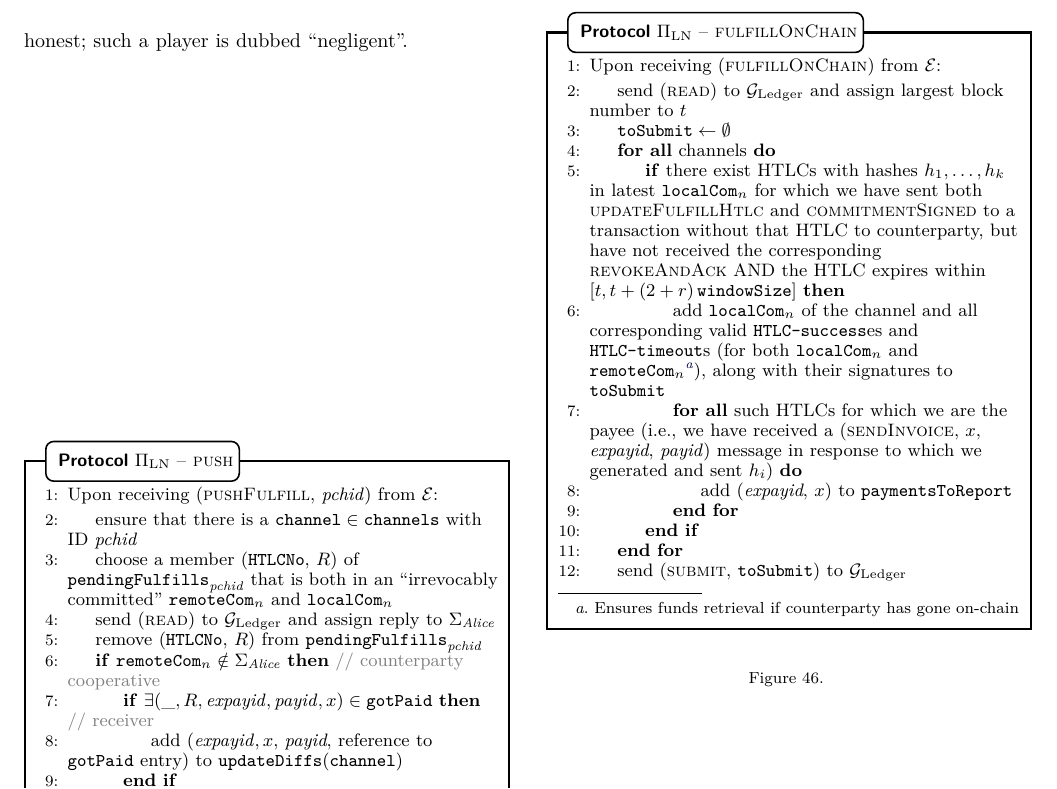
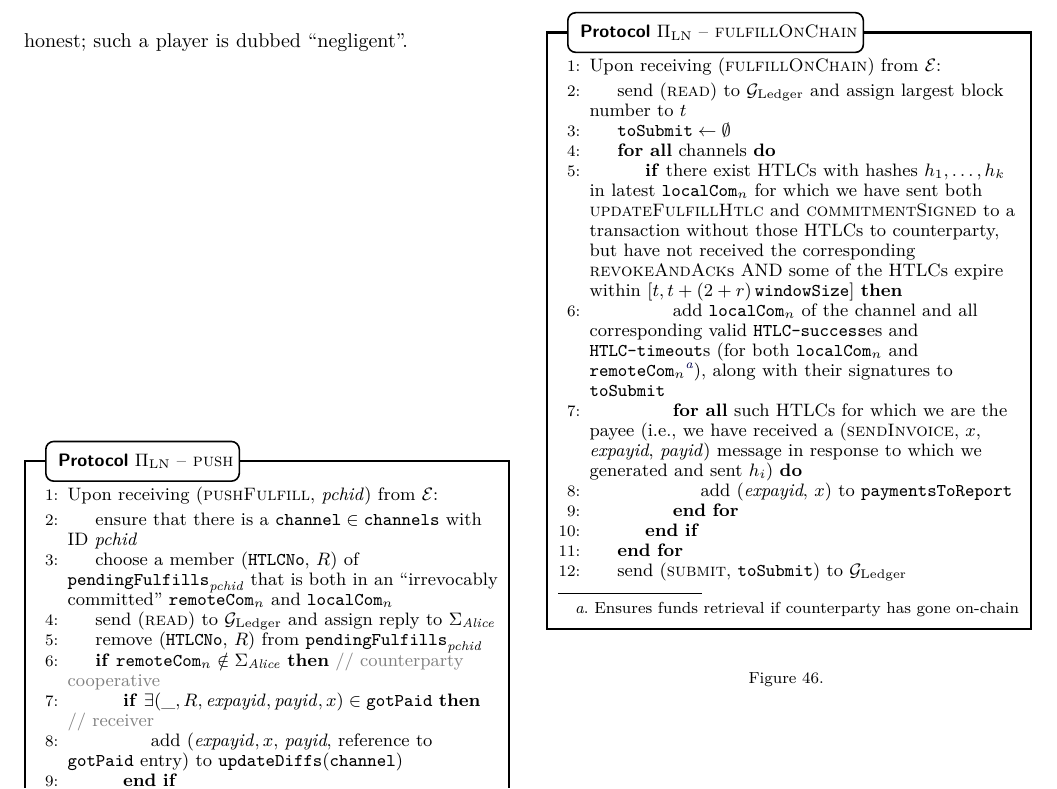
Before and after one commit to OrfeasLitos/PaymentChannels, a LaTeX paper (src/paymentChannels.tex, which reads src/protocol.tex): part of page 34 of 55, cut so that both start at the same text. Compiled offline with pdfLaTeX; a missing font is replaced by an installed copy or a similar font; a LaTeX package or settings file that is missing is left out.

Commit message:
Rephrase protocol condition

```diff
--- a/src/protocol.tex
+++ b/src/protocol.tex
@@ -1127,9 +1127,9 @@
             \If{there exist HTLCs with hashes $h_1, \dots, h_k$ in latest
             $\mathtt{localCom}_n$ for which we have sent both
             \textsc{updateFulfillHtlc} and \textsc{commitmentSigned} to a
-            transaction without that HTLC to counterparty, but have not received
-            the corresponding \textsc{revokeAndAck} AND the HTLC expires within
-            $\left[t, t + \tochain{}\right]$}
+            transaction without those HTLCs to counterparty, but have not
+            received the corresponding \textsc{revokeAndAck}s AND some of the
+            HTLCs expire within $\left[t, t + \tochain{}\right]$}
               \State add $\mathtt{localCom}_n$ of the channel and all
               corresponding valid \texttt{HTLC-success}es and
               \texttt{HTLC-timeout}s (for both $\mathtt{localCom}_n$ and
```
